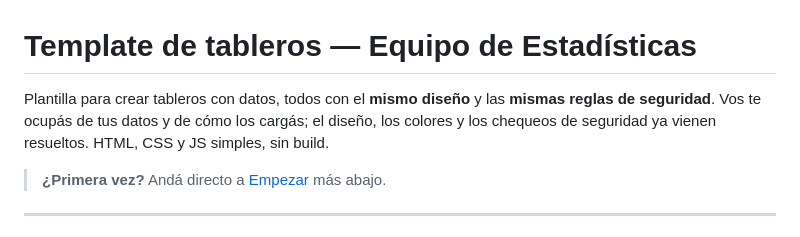
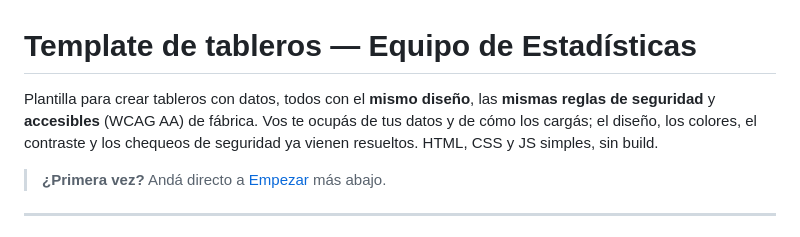
Before and after one commit to germansayago/grc-tablero-template, a Markdown page: README.md, the part around the change. Rendered like a GitHub page.

Commit message:
README: mencionar accesibilidad en la intro, junto a diseño y seguridad
Ya estaba documentada en su propia sección y en 'Cambiar los colores', pero
no aparecía en el párrafo inicial, que es lo primero que se lee.

Co-Authored-By: Claude Sonnet 5 <noreply@anthropic.com>

```diff
--- a/README.md
+++ b/README.md
@@ -1,9 +1,10 @@
 # Template de tableros — Equipo de Estadísticas
 
-Plantilla para crear tableros con datos, todos con el **mismo diseño** y las
-**mismas reglas de seguridad**. Vos te ocupás de tus datos y de cómo los
-cargás; el diseño, los colores y los chequeos de seguridad ya vienen
-resueltos. HTML, CSS y JS simples, sin build.
+Plantilla para crear tableros con datos, todos con el **mismo diseño**, las
+**mismas reglas de seguridad** y **accesibles** (WCAG AA) de fábrica. Vos te
+ocupás de tus datos y de cómo los cargás; el diseño, los colores, el
+contraste y los chequeos de seguridad ya vienen resueltos. HTML, CSS y JS
+simples, sin build.
 
 > **¿Primera vez?** Andá directo a [Empezar](#empezar-tu-primer-tablero) más abajo.
 
```
